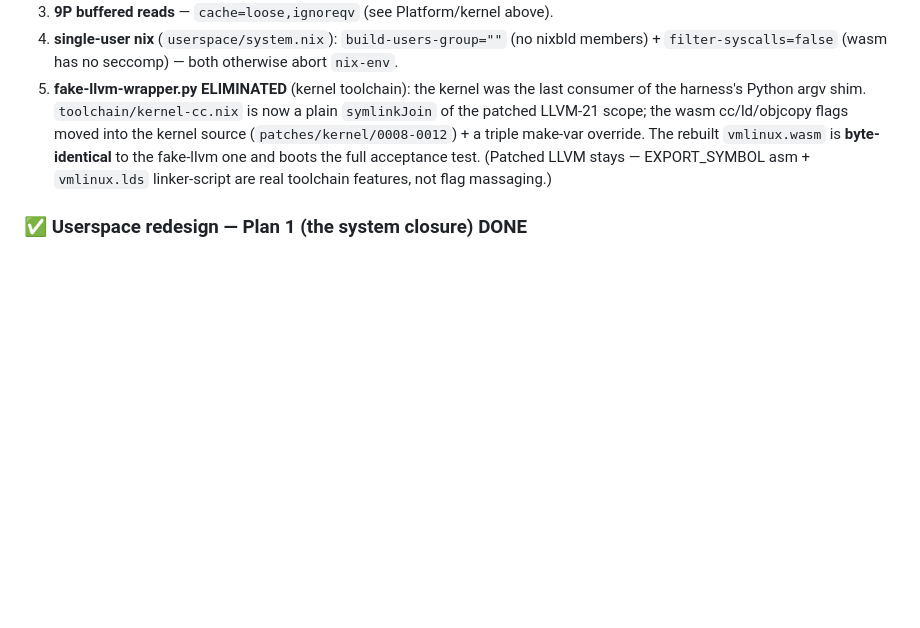
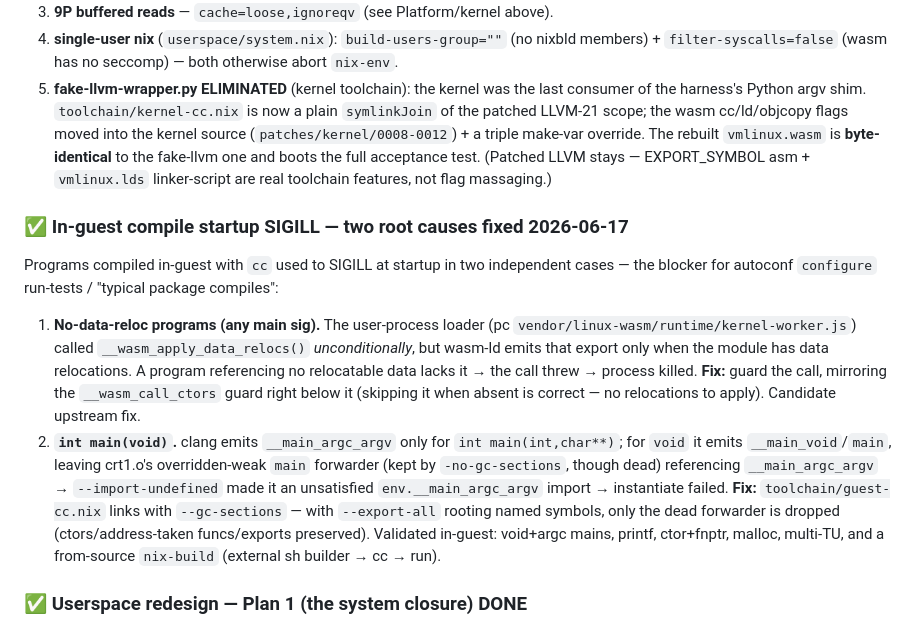
Before and after one commit to codebutler/nix-wasm, a Markdown page: docs/STATUS.md, the part around the change. Drawn GitHub-style; blank space fills up the shorter version.

Commit message:
docs/STATUS: record the in-guest-compile startup SIGILL fixes
Two root causes (unconditional __wasm_apply_data_relocs loader call; dangling
__main_argc_argv import for `int main(void)`) and their fixes, validated in-guest.

Co-Authored-By: Claude Opus 4.8 <noreply@anthropic.com>

```diff
--- a/docs/STATUS.md
+++ b/docs/STATUS.md
@@ -222,6 +222,26 @@ disabled (`-DSQLITE_OMIT_WAL`) — a legit documented build flag.
    and boots the full acceptance test. (Patched LLVM stays — EXPORT_SYMBOL asm +
    `vmlinux.lds` linker-script are real toolchain features, not flag massaging.)
 
+### ✅ In-guest compile startup SIGILL — two root causes fixed 2026-06-17
+Programs compiled in-guest with `cc` used to SIGILL at startup in two independent
+cases — the blocker for autoconf `configure` run-tests / "typical package compiles":
+1. **No-data-reloc programs (any main sig).** The user-process loader
+   (pc `vendor/linux-wasm/runtime/kernel-worker.js`) called
+   `__wasm_apply_data_relocs()` *unconditionally*, but wasm-ld emits that export
+   only when the module has data relocations. A program referencing no relocatable
+   data lacks it → the call threw → process killed. **Fix:** guard the call,
+   mirroring the `__wasm_call_ctors` guard right below it (skipping it when absent
+   is correct — no relocations to apply). Candidate upstream fix.
+2. **`int main(void)`.** clang emits `__main_argc_argv` only for
+   `int main(int,char**)`; for `void` it emits `__main_void`/`main`, leaving
+   crt1.o's overridden-weak `main` forwarder (kept by `-no-gc-sections`, though
+   dead) referencing `__main_argc_argv` → `--import-undefined` made it an
+   unsatisfied `env.__main_argc_argv` import → instantiate failed. **Fix:**
+   `toolchain/guest-cc.nix` links with `--gc-sections` — with `--export-all`
+   rooting named symbols, only the dead forwarder is dropped (ctors/address-taken
+   funcs/exports preserved). Validated in-guest: void+argc mains, printf, ctor+fnptr,
+   malloc, multi-TU, and a from-source `nix-build` (external sh builder → cc → run).
+
 ### ✅ Userspace redesign — Plan 1 (the system closure) DONE
 The spike chose **Approach B** (curated `lib.evalModules`; Approach A pulled
 systemd/perl/python — rejected). Prior art that validated the shape: **NixNG**
```
